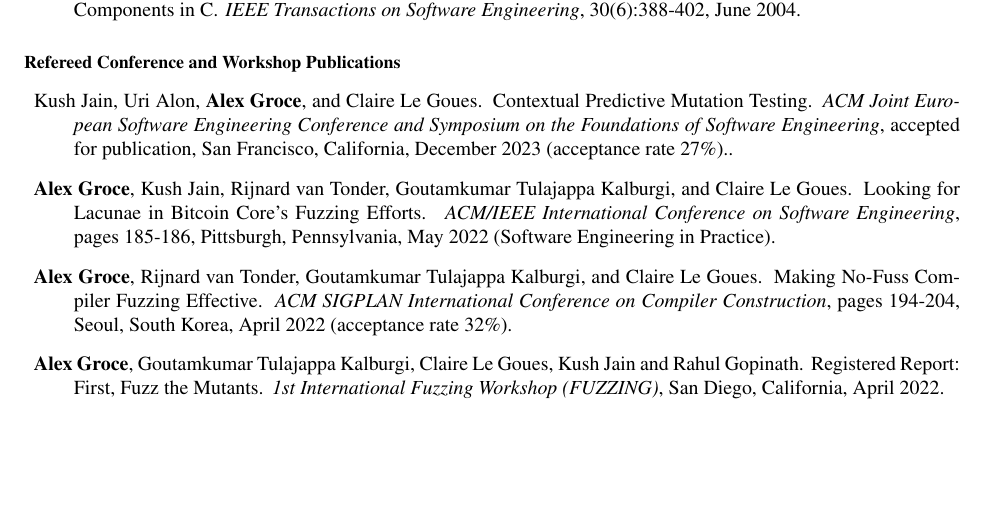
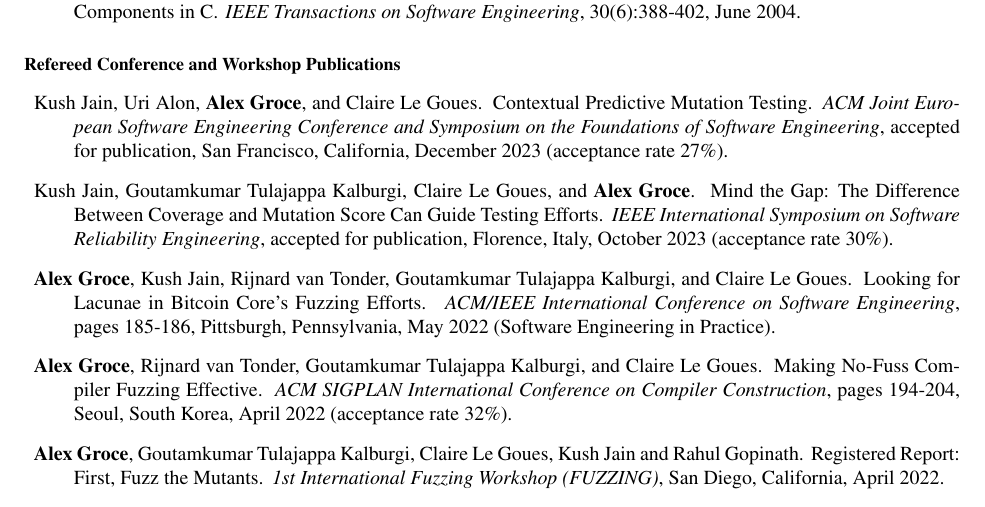
Before and after one commit to agroce/agroce.github.io, a LaTeX CV (CV/cv.tex): part of page 6 of 27, cut so that both start at the same text, the shorter picture padded with empty space. Compiled offline with pdfLaTeX.

Commit message:
ISSRE 23

```diff
--- a/CV/cv.tex
+++ b/CV/cv.tex
@@ -349,11 +349,19 @@ Sagar Chaki, Edmund Clarke, {\bf Alex Groce}, Somesh Jha, and Helmut Veith.
 \begin{Refereed Conference and Workshop Publications}
 
 
+
 \item Kush Jain, Uri Alon, {\bf Alex Groce}, and Claire Le Goues.
     \newblock Contextual Predictive Mutation Testing.
     \newblock \emph{ACM Joint European Software Engineering
 Conference and Symposium on the Foundations of Software Engineering},
-accepted for publication, San Francisco, California, December 2023  (acceptance rate 27\%)..
+accepted for publication, San Francisco, California, December 2023  (acceptance rate 27\%).
+
+\item Kush Jain, Goutamkumar Tulajappa Kalburgi, Claire Le Goues, and {\bf Alex Groce}.
+    \newblock Mind the Gap: The Difference Between Coverage and Mutation Score Can Guide Testing Efforts.
+    \newblock \emph{IEEE International Symposium on Software Reliability
+  Engineering},
+accepted for publication, Florence, Italy, October 2023  (acceptance rate 30\%).
+
 
 \item {\bf Alex Groce}, Kush Jain, Rijnard van Tonder, Goutamkumar
     Tulajappa Kalburgi, and Claire Le Goues.
```
Also changed, not shown: CV/cv.pdf, cv.pdf.
